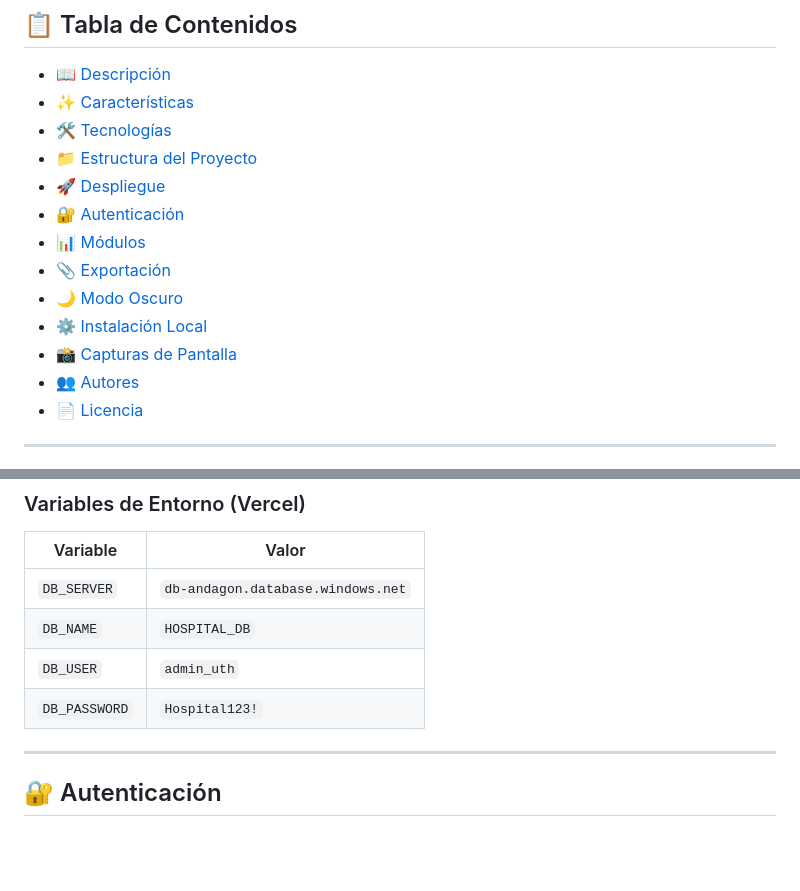
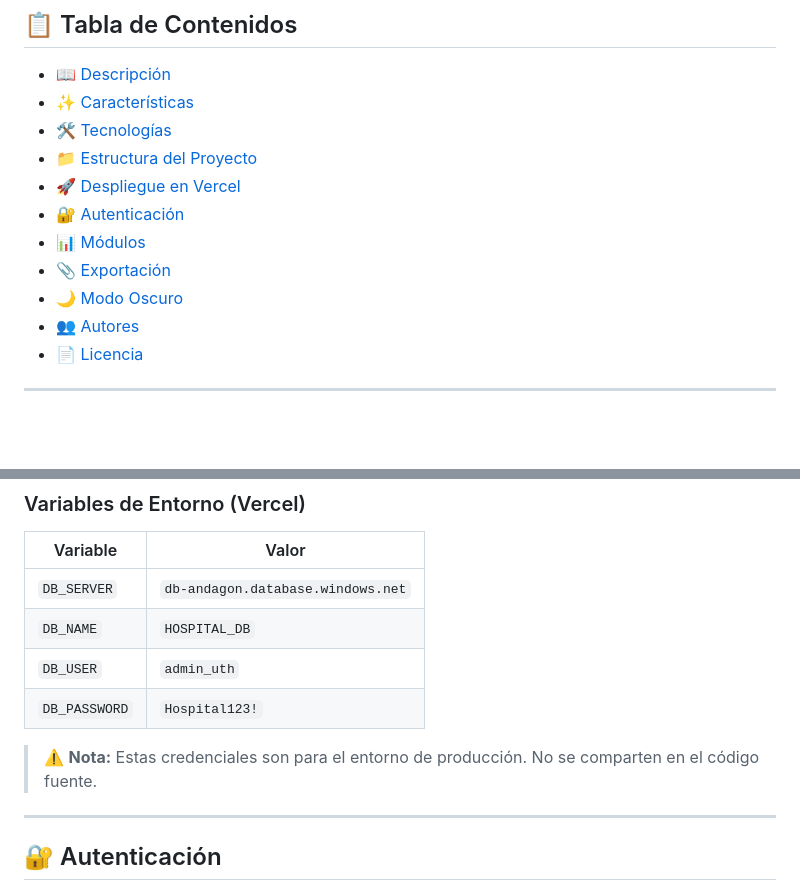
Before and after one commit to HEKRON00/hospital-web, a Markdown page: README.md, 2 parts joined by grey strips. Rendered like a GitHub page; blank space fills up the shorter version.

```diff
--- a/README.md
+++ b/README.md
@@ -20,13 +20,11 @@
 - [✨ Características](#-características)
 - [🛠️ Tecnologías](#️-tecnologías)
 - [📁 Estructura del Proyecto](#-estructura-del-proyecto)
-- [🚀 Despliegue](#-despliegue)
+- [🚀 Despliegue en Vercel](#-despliegue-en-vercel)
 - [🔐 Autenticación](#-autenticación)
 - [📊 Módulos](#-módulos)
 - [📎 Exportación](#-exportación)
 - [🌙 Modo Oscuro](#-modo-oscuro)
-- [⚙️ Instalación Local](#️-instalación-local)
-- [📸 Capturas de Pantalla](#-capturas-de-pantalla)
 - [👥 Autores](#-autores)
 - [📄 Licencia](#-licencia)
 
@@ -119,6 +117,8 @@ El sistema está desplegado en **Vercel** con integración continua desde **GitH
 | `DB_NAME` | `HOSPITAL_DB` |
 | `DB_USER` | `admin_uth` |
 | `DB_PASSWORD` | `Hospital123!` |
+
+> ⚠️ **Nota:** Estas credenciales son para el entorno de producción. No se comparten en el código fuente.
 
 ---
 
```
Also changed, not shown: other parts of README.md (+47 -47 lines).
